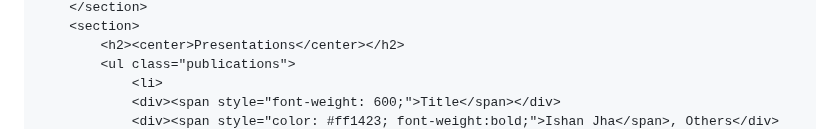
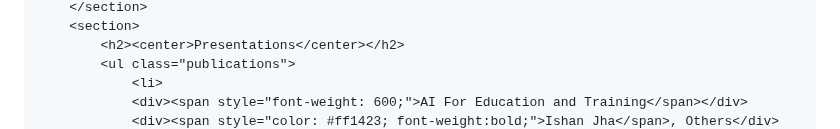
Before and after one commit to Ishanyjha/ishanyjha.github.io, a Markdown page: README.md, the part around one of its changes. GitHub-like rendering.

```diff
--- a/README.md
+++ b/README.md
@@ -156,5 +156,5 @@
             <h2><center>Presentations</center></h2>
             <ul class="publications">
                 <li>
-                <div><span style="font-weight: 600;">Title</span></div>
+                <div><span style="font-weight: 600;">AI For Education and Training</span></div>
                 <div><span style="color: #ff1423; font-weight:bold;">Ishan Jha</span>, Others</div>
```
Also changed, not shown: other parts of README.md (+35 -4 lines).
